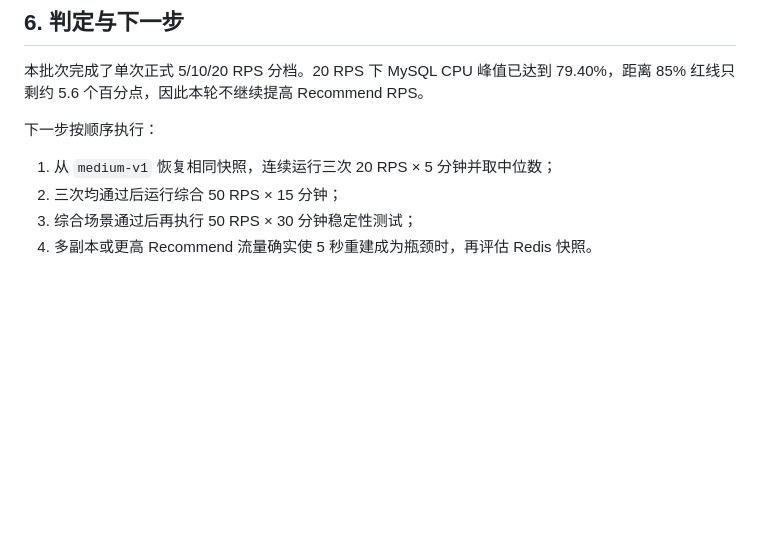
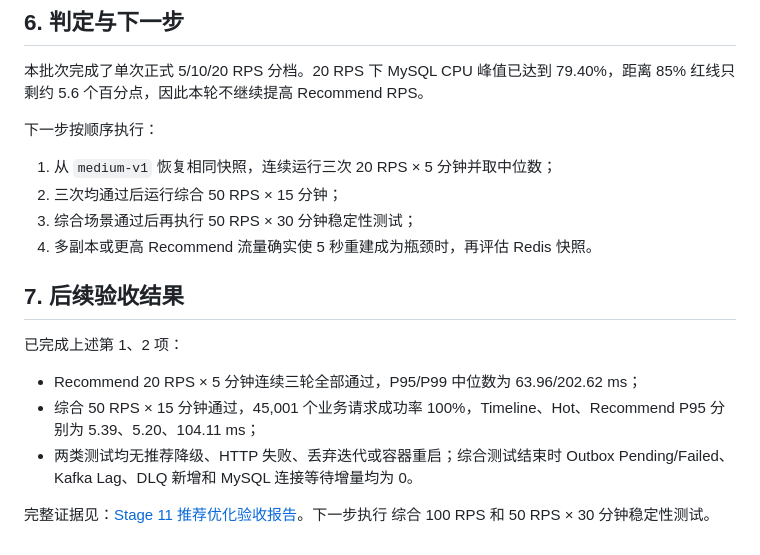
Before and after one commit to fff-rick/FluxFeed, a Markdown page: docs/performance-diagnostic-hot-cache-2026-09-29.md, the part around the change. Drawn GitHub-style; blank space fills up the shorter version.

Commit message:
docs: record stage 11 acceptance results

```diff
--- a/docs/performance-diagnostic-hot-cache-2026-09-29.md
+++ b/docs/performance-diagnostic-hot-cache-2026-09-29.md
@@ -87,3 +87,16 @@ Queries/s 降幅小于 CPU 降幅，说明收益来自消除昂贵的全表计
 2. 三次均通过后运行综合 50 RPS × 15 分钟；
 3. 综合场景通过后再执行 50 RPS × 30 分钟稳定性测试；
 4. 多副本或更高 Recommend 流量确实使 5 秒重建成为瓶颈时，再评估 Redis 快照。
+
+## 7. 后续验收结果
+
+已完成上述第 1、2 项：
+
+- Recommend 20 RPS × 5 分钟连续三轮全部通过，P95/P99 中位数为 63.96/202.62 ms；
+- 综合 50 RPS × 15 分钟通过，45,001 个业务请求成功率 100%，Timeline、Hot、Recommend
+  P95 分别为 5.39、5.20、104.11 ms；
+- 两类测试均无推荐降级、HTTP 失败、丢弃迭代或容器重启；综合测试结束时 Outbox
+  Pending/Failed、Kafka Lag、DLQ 新增和 MySQL 连接等待增量均为 0。
+
+完整证据见：[Stage 11 推荐优化验收报告](performance-acceptance-2026-09-29.md)。下一步执行
+综合 100 RPS 和 50 RPS × 30 分钟稳定性测试。
```
Also changed, not shown: docs/performance-acceptance-2026-09-29.md (added, +116 -0 lines), docs/stage11-performance-optimization-plan.md (+6 -4 lines).
